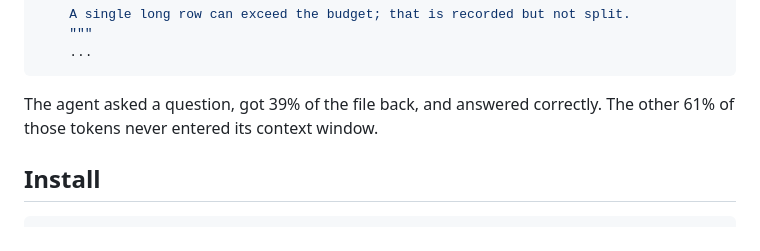
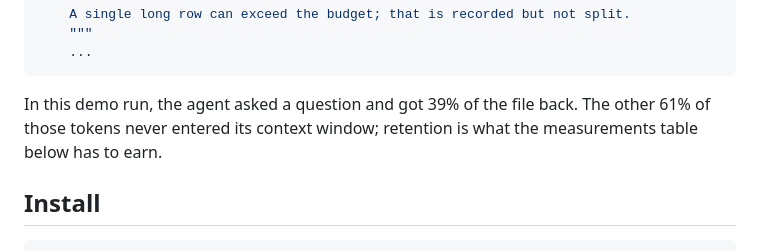
Before and after one commit to e24z/needle, a Markdown page: README.md, the part around the change. Drawn GitHub-style.

Commit message:
docs: qualify demo retention claim

````diff
--- a/README.md
+++ b/README.md
@@ -35,8 +35,9 @@ def split_batches_by_padded_token_budget(
     ...
 ```
 
-The agent asked a question, got 39% of the file back, and answered correctly.
-The other 61% of those tokens never entered its context window.
+In this demo run, the agent asked a question and got 39% of the file back.
+The other 61% of those tokens never entered its context window; retention is
+what the measurements table below has to earn.
 
 ## Install
 
````
